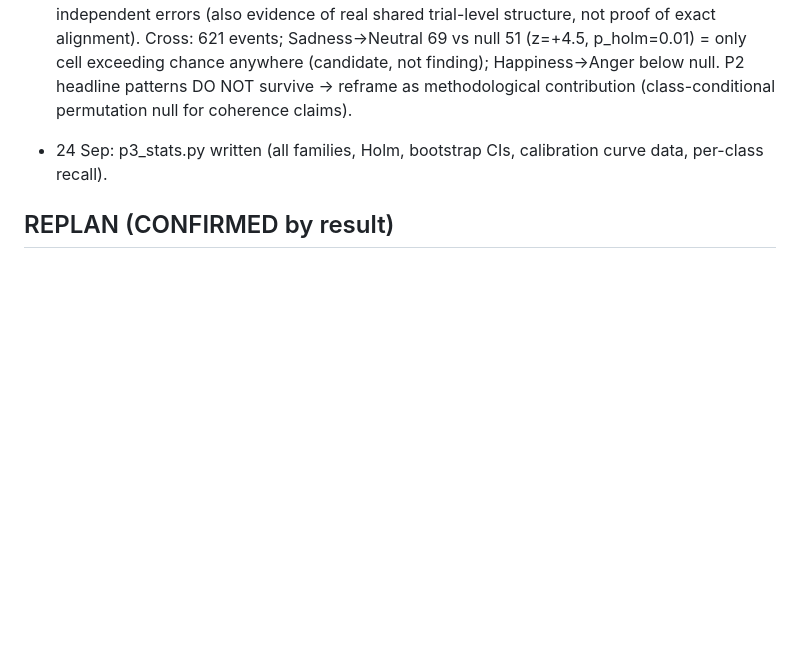
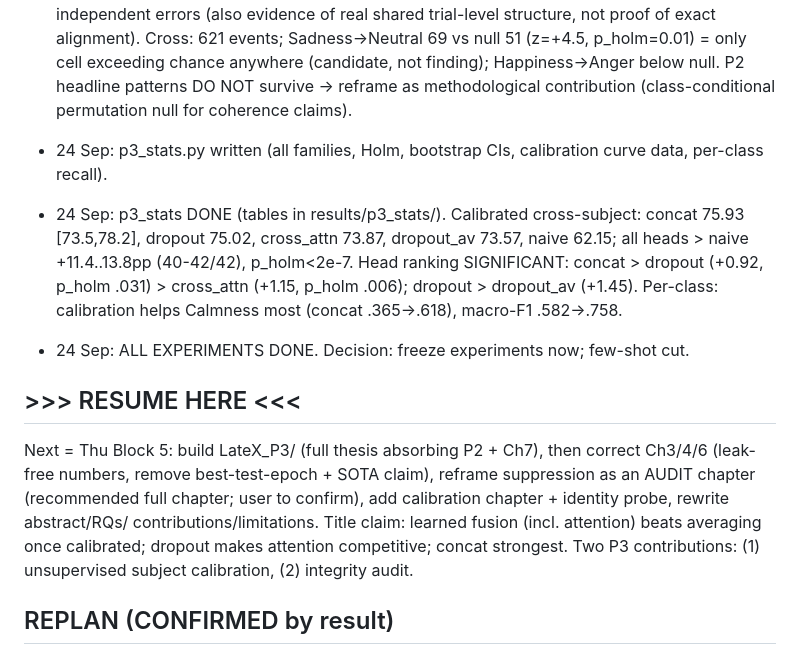
Before and after one commit to shafinmuffinn/thesis_p2, a Markdown page: P3_PLAN.md, the part around the change. Rendered like a GitHub page; blank space fills up the shorter version.

```diff
--- a/P3_PLAN.md
+++ b/P3_PLAN.md
@@ -146,6 +146,23 @@ suppression matrix → drop the skewed condition from the report (keep random)
 - 24 Sep: p3_stats.py written (all families, Holm, bootstrap CIs, calibration
   curve data, per-class recall).
 
+- 24 Sep: p3_stats DONE (tables in results/p3_stats/). Calibrated cross-subject:
+  concat 75.93 [73.5,78.2], dropout 75.02, cross_attn 73.87, dropout_av 73.57,
+  naive 62.15; all heads > naive +11.4..13.8pp (40-42/42), p_holm<2e-7.
+  Head ranking SIGNIFICANT: concat > dropout (+0.92, p_holm .031) > cross_attn
+  (+1.15, p_holm .006); dropout > dropout_av (+1.45). Per-class: calibration
+  helps Calmness most (concat .365->.618), macro-F1 .582->.758.
+- 24 Sep: ALL EXPERIMENTS DONE. Decision: freeze experiments now; few-shot cut.
+
+## >>> RESUME HERE <<<
+Next = Thu Block 5: build LateX_P3/ (full thesis absorbing P2 + Ch7), then
+correct Ch3/4/6 (leak-free numbers, remove best-test-epoch + SOTA claim),
+reframe suppression as an AUDIT chapter (recommended full chapter; user to
+confirm), add calibration chapter + identity probe, rewrite abstract/RQs/
+contributions/limitations. Title claim: learned fusion (incl. attention) beats
+averaging once calibrated; dropout makes attention competitive; concat strongest.
+Two P3 contributions: (1) unsupervised subject calibration, (2) integrity audit.
+
 ## REPLAN (CONFIRMED by result)
 The new contribution is **unsupervised
 subject calibration** (calibration-size curve + neutral-only + skewed robustness),
```
Also changed, not shown: CLAUDE.md (+7 -0 lines).
